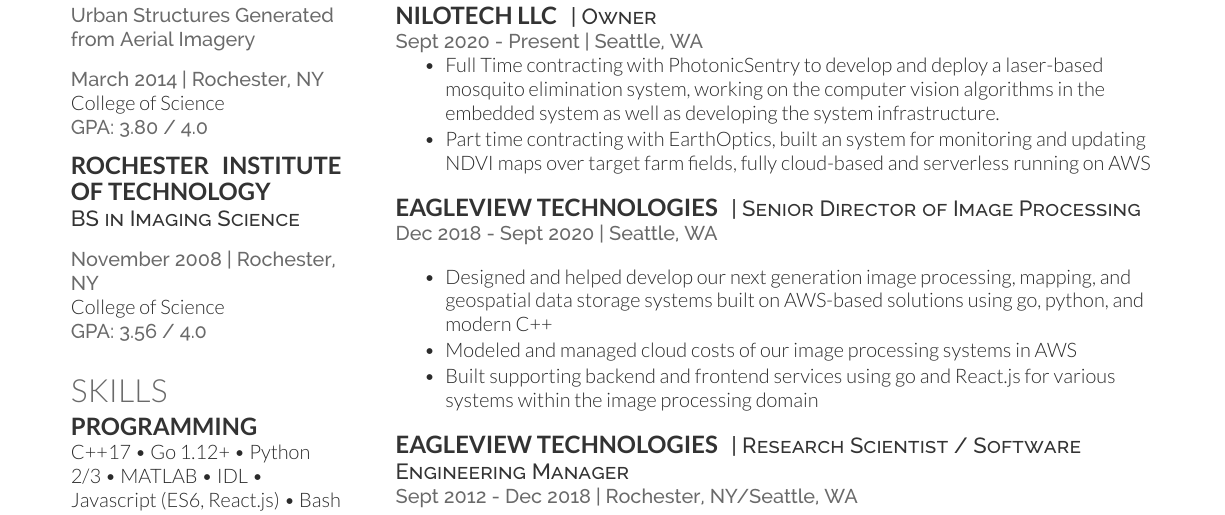
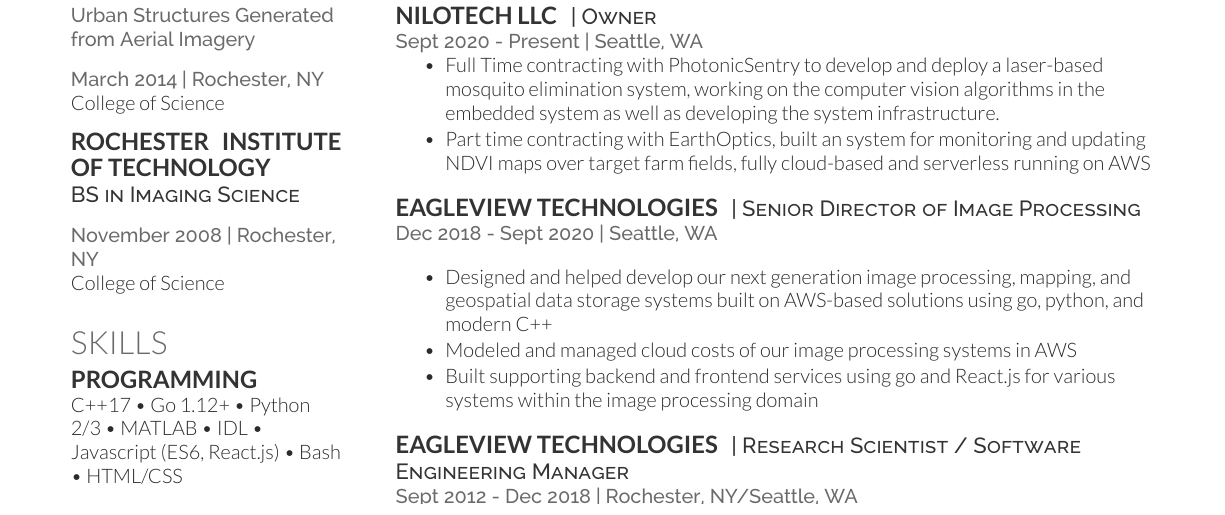
Before and after one commit to dnilosek/resume, a LaTeX CV (nilosek-resume.tex): part of the page, cut so that both start at the same text. Compiled offline with XeLaTeX.

Commit message:
Update nilosek-resume.tex

```diff
--- a/nilosek-resume.tex
+++ b/nilosek-resume.tex
@@ -88,16 +88,14 @@
 \location{Dissertation: Spectrally Accurate Simulation of Urban Structures Generated from Aerial Imagery}
 \sectionsep
 \location{March 2014 | Rochester, NY}
-College of  Science \\
-\location{ GPA: 3.80 / 4.0}
+College of  Science
 \sectionsep
 
 \subsection{Rochester Institute of Technology}
 \descript{BS in Imaging Science}
 \sectionsep
 \location{November 2008 | Rochester, NY}
-College of  Science \\
-\location{ GPA: 3.56 / 4.0}
+College of  Science
 \sectionsep
 
 %%%%%%%%%%%%%%%%%%%%%%%%%%%%%%%%%%%%%%
```
Also changed, not shown: nilosek-resume.tex (2 more changed lines).
